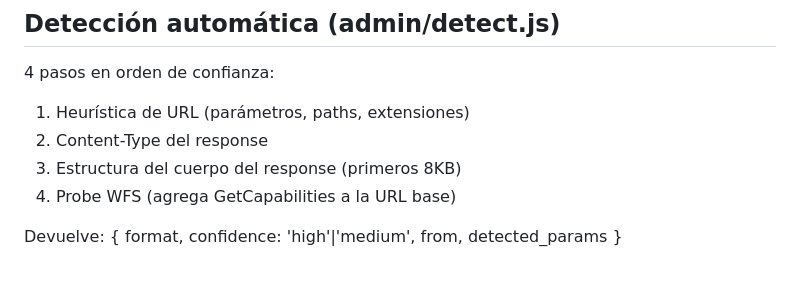
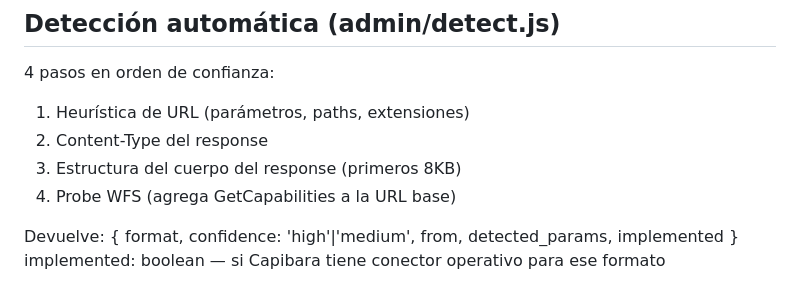
Before and after one commit to leguren/capibara, a Markdown page: docs/connectors.md, the part around one of its changes. GitHub-like rendering.

```diff
--- a/docs/connectors.md
+++ b/docs/connectors.md
@@ -92,4 +134,5 @@ network (fuera de scope): requiere infraestructura de routing (pgRouting/OSRM).
   3. Estructura del cuerpo del response (primeros 8KB)
   4. Probe WFS (agrega GetCapabilities a la URL base)
 
-Devuelve: { format, confidence: 'high'|'medium', from, detected_params }
+Devuelve: { format, confidence: 'high'|'medium', from, detected_params, implemented }
+implemented: boolean — si Capibara tiene conector operativo para ese formato
```
Also changed, not shown: other parts of docs/connectors.md (+52 -10 lines).
